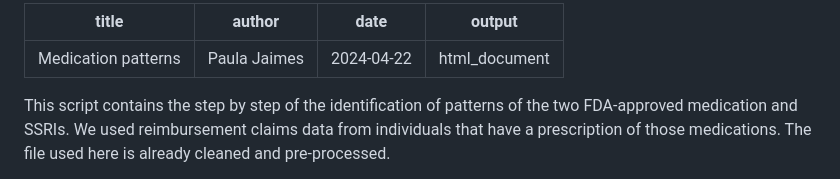
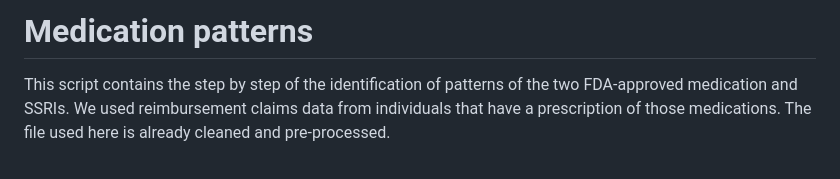
Before and after one commit to polijaimesb/2024_PharmacotherapyPatternsForChallengingBehavior_ASD, a Markdown page: 2.SankeyDiagram.md, the part around the change. Drawn GitHub-style.

```diff
--- a/2.SankeyDiagram.md
+++ b/2.SankeyDiagram.md
@@ -1,9 +1,5 @@
----
-title: "Medication patterns"
-author: "Paula Jaimes"
-date: "2024-04-22"
-output: html_document
----
+# Medication patterns
+
 
 This script contains the step by step of the identification of patterns of the two FDA-approved medication and SSRIs. We used reimbursement claims data from individuals that have a prescription of those medications. The file used here is already cleaned and pre-processed.
 
```
